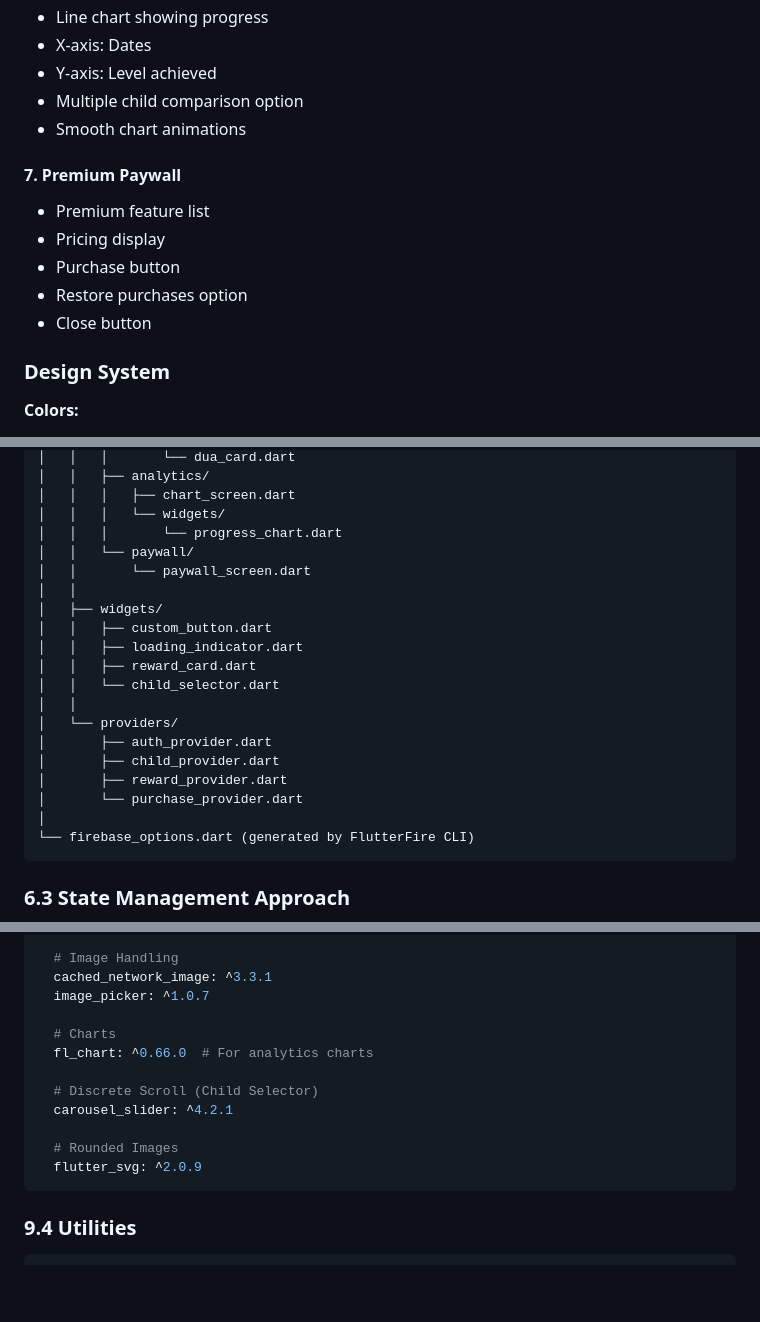
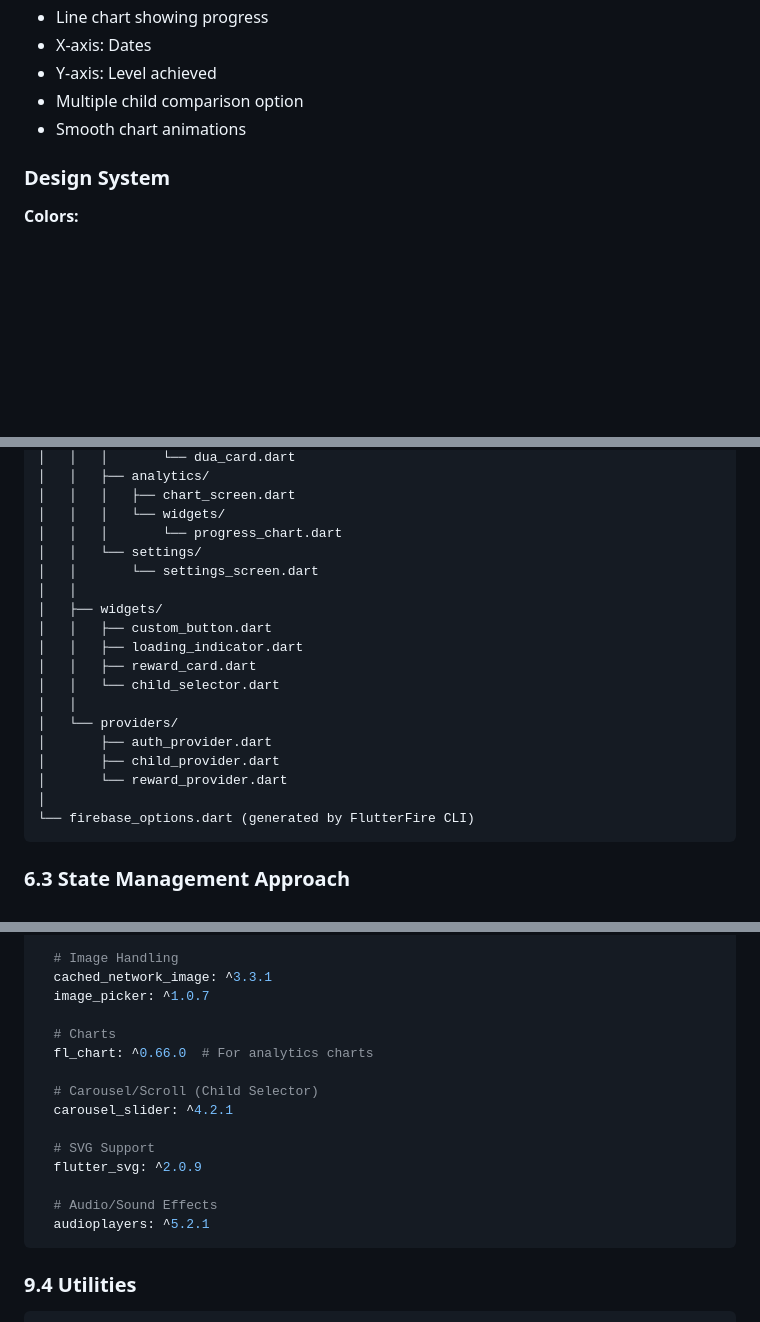
Before and after one commit to Ainmimdal/AuliyaFlutter, a Markdown page: proposal.md, 3 parts joined by grey strips. Drawn GitHub-style; blank space fills up the shorter version.

````diff
--- a/proposal.md
+++ b/proposal.md
@@ -316,13 +309,6 @@ The application addresses a real need in Muslim communities worldwide and demons
 - Y-axis: Level achieved
 - Multiple child comparison option
 - Smooth chart animations
-
-#### **7. Premium Paywall**
-- Premium feature list
-- Pricing display
-- Purchase button
-- Restore purchases option
-- Close button
 
 ### Design System
 
@@ -449,8 +434,8 @@ lib/
 │   │   │   ├── chart_screen.dart
 │   │   │   └── widgets/
 │   │   │       └── progress_chart.dart
-│   │   └── paywall/
-│   │       └── paywall_screen.dart
+│   │   └── settings/
+│   │       └── settings_screen.dart
 │   │
 │   ├── widgets/
 │   │   ├── custom_button.dart
@@ -461,8 +446,7 @@ lib/
 │   └── providers/
 │       ├── auth_provider.dart
 │       ├── child_provider.dart
-│       ├── reward_provider.dart
-│       └── purchase_provider.dart
+│       └── reward_provider.dart
 │
 └── firebase_options.dart (generated by FlutterFire CLI)
 ```
@@ -1311,11 +1280,14 @@ dependencies:
   # Charts
   fl_chart: ^0.66.0  # For analytics charts
 
-  # Discrete Scroll (Child Selector)
+  # Carousel/Scroll (Child Selector)
   carousel_slider: ^4.2.1
 
-  # Rounded Images
+  # SVG Support
   flutter_svg: ^2.0.9
+
+  # Audio/Sound Effects
+  audioplayers: ^5.2.1
 ```
 
 ### 9.4 Utilities
````
Also changed, not shown: other parts of proposal.md (+13 -50 lines).
